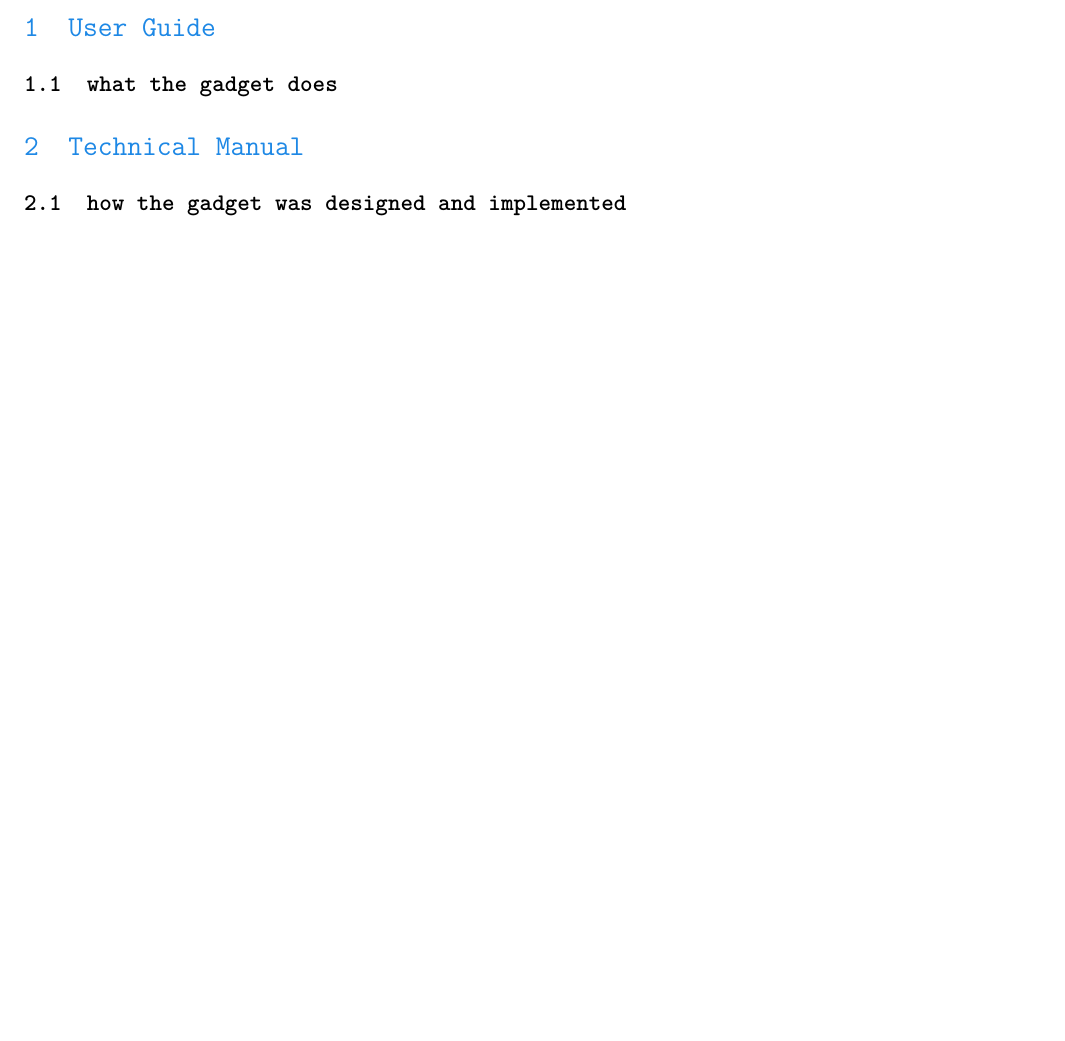
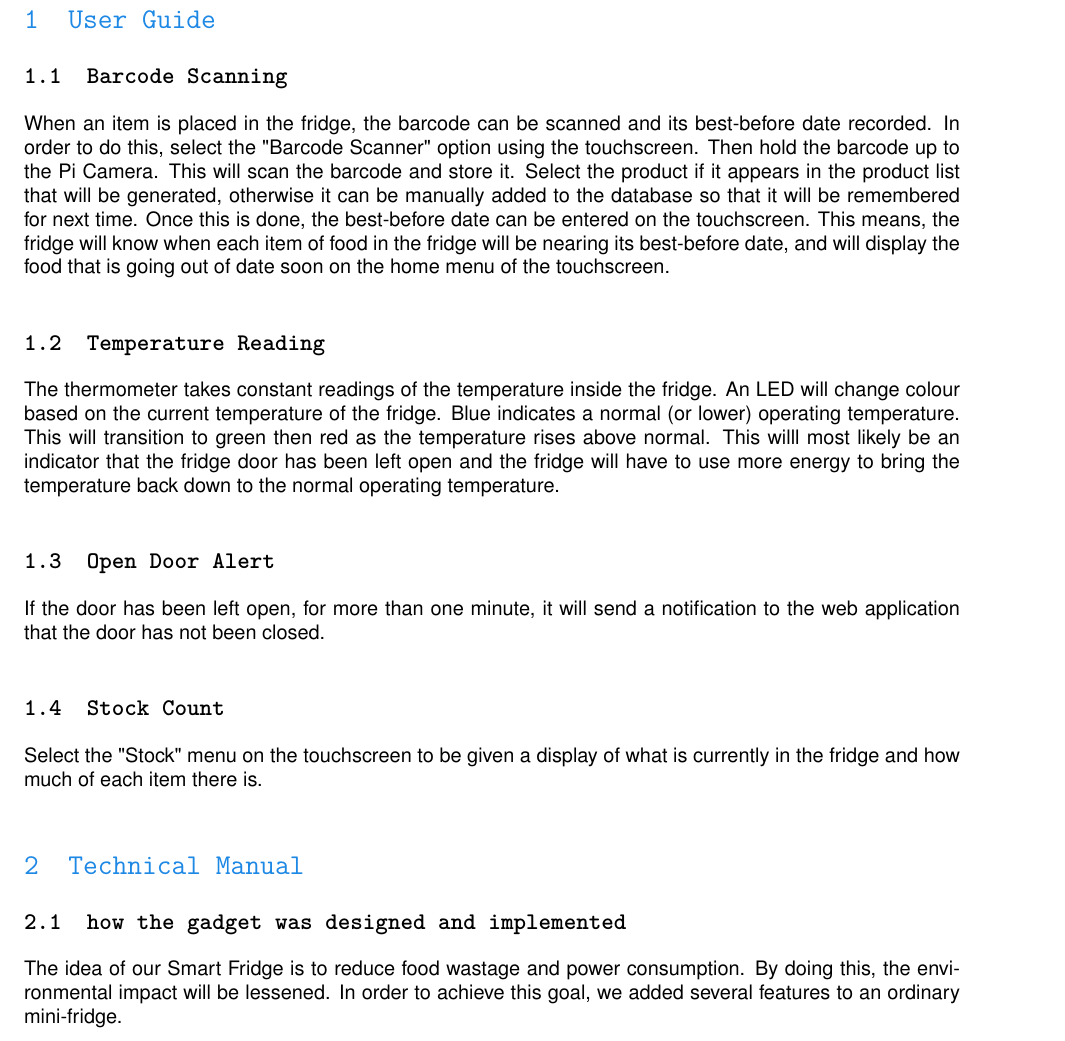
Before and after one commit to pmcgurk/FRIDGES, a LaTeX document (Documents/LaTeX/AcePhase2ReportGroup7 .tex): part of page 3 of 3 before the commit and part of page 3 of 4 after it, cut so that both start at the same text, the shorter picture padded with empty space. Compiled offline with pdfLaTeX.

Commit message:
started on report

```diff
--- a/Documents/LaTeX/AcePhase2ReportGroup7 .tex
+++ b/Documents/LaTeX/AcePhase2ReportGroup7 .tex
@@ -35,10 +35,21 @@
 
 \newpage
 \section{User Guide}
-\subsection{what the gadget does}
+\subsection{Barcode Scanning}
+When an item is placed in the fridge, the barcode can be scanned and its best-before date recorded. In order to do this, select the "Barcode Scanner" option using the touchscreen. Then hold the barcode up to the Pi Camera. This will scan the barcode and store it. Select the product if it appears in the product list that will be generated, otherwise it can be manually added to the database so that it will be remembered  for next time. Once this is done, the best-before date can be entered on the touchscreen. This means, the fridge will know when each item of food in the fridge will be nearing its best-before date, and will display the food that is going out of date soon on the home menu of the touchscreen.
+\subsection{Temperature Reading}
+The thermometer takes constant readings of the temperature inside the fridge. An LED will change colour based on the current temperature of the fridge. Blue indicates a normal (or lower) operating temperature. This will transition to green then red as the temperature rises above normal. This willl most likely be an indicator that the fridge door has been left open and the fridge will have to use more energy to bring the temperature back down to the normal operating temperature.
+\subsection{Open Door Alert}
+If the door has been left open, for more than one minute, it will send a notification to the web application that the door has not been closed.
+\subsection{Stock Count}
+Select the "Stock" menu on the touchscreen to be given a display of what is currently in the fridge and how much of each item there is.
+
+
+
 
 \section{Technical Manual}
 \subsection{how the gadget was designed and implemented}
+The idea of our Smart Fridge is to reduce food wastage and power consumption. By doing this, the environmental impact will be lessened. In order to achieve this goal, we added several features to an ordinary mini-fridge.
 
 \section{Final Project Plan}
 \subsection{The final project plan that identifies the contributions made by each member of the group.}
```
